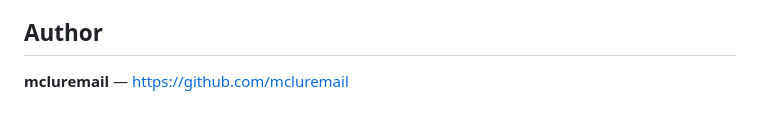
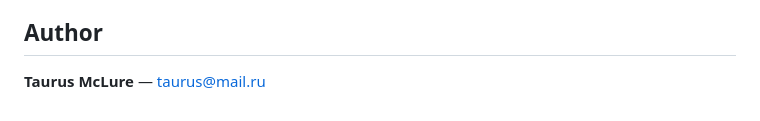
Before and after one commit to mcluremail/home-core-admin, a Markdown page: README.md, the part around the change. Rendered like a GitHub page.

Commit message:
Update author: Taurus McLure

```diff
--- a/README.md
+++ b/README.md
@@ -177,4 +177,4 @@ This project is licensed under the **GNU General Public License v3.0** — see t
 
 ## Author
 
-**mcluremail** — https://github.com/mcluremail
+**Taurus McLure** — taurus@mail.ru
```
